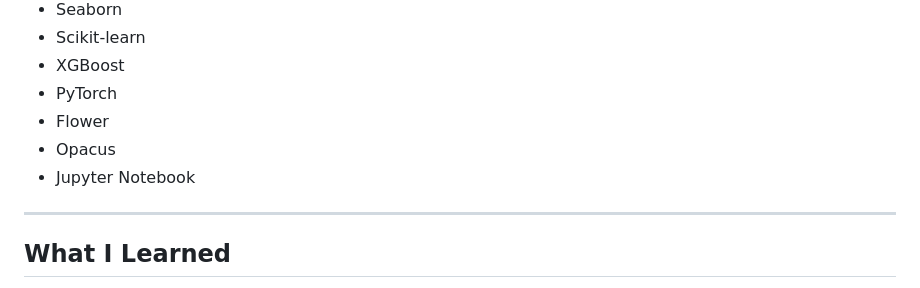
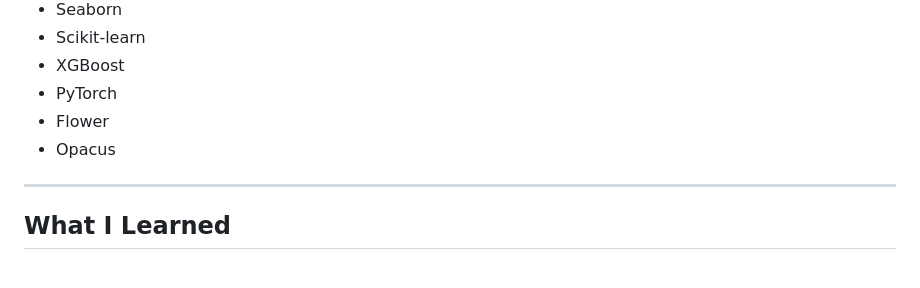
Before and after one commit to peter-adepoju/decodelabs_internship, a Markdown page: README.md, the part around one of its changes. Rendered like a GitHub page.

```diff
--- a/README.md
+++ b/README.md
@@ -132,7 +132,6 @@ Key ideas practiced:
 - PyTorch
 - Flower
 - Opacus
-- Jupyter Notebook
 
 ---
 
```
Also changed, not shown: other parts of README.md (+4 -4 lines).
